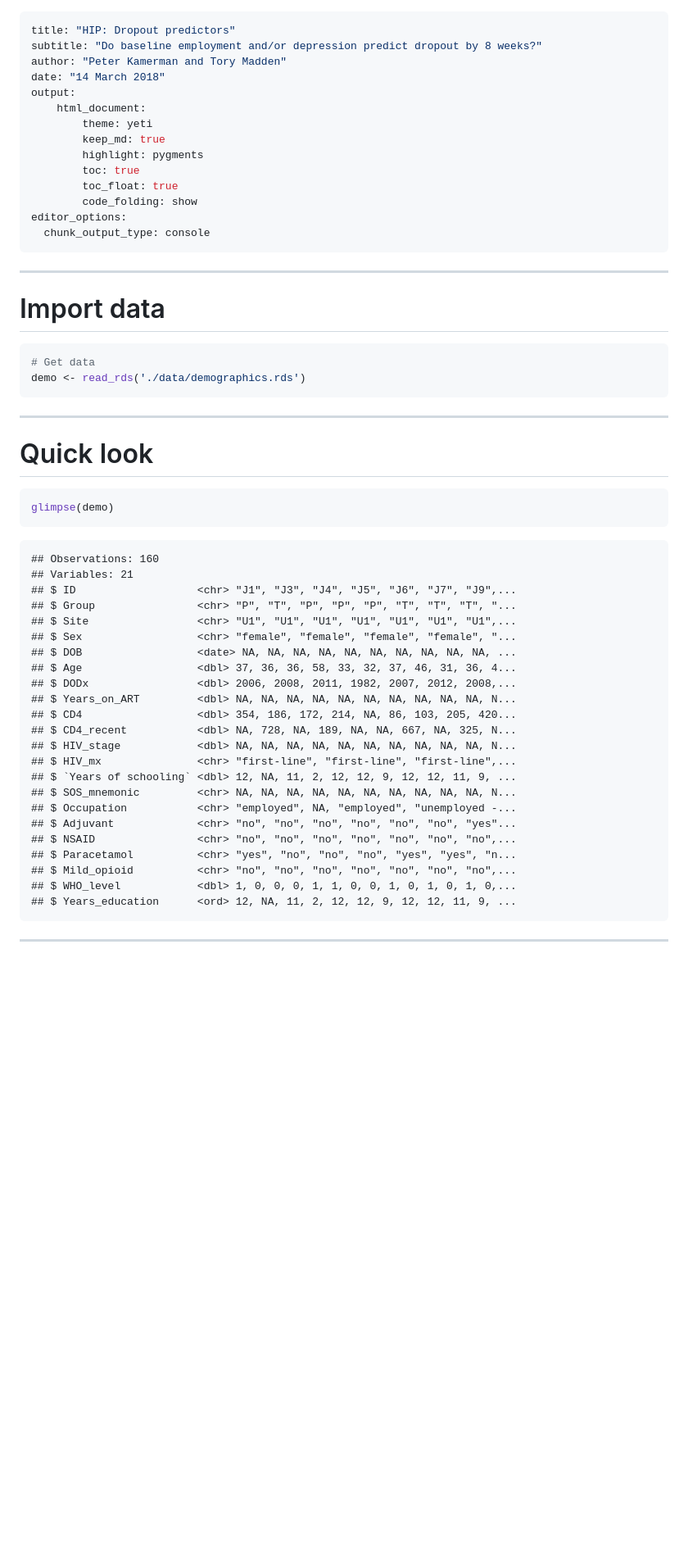
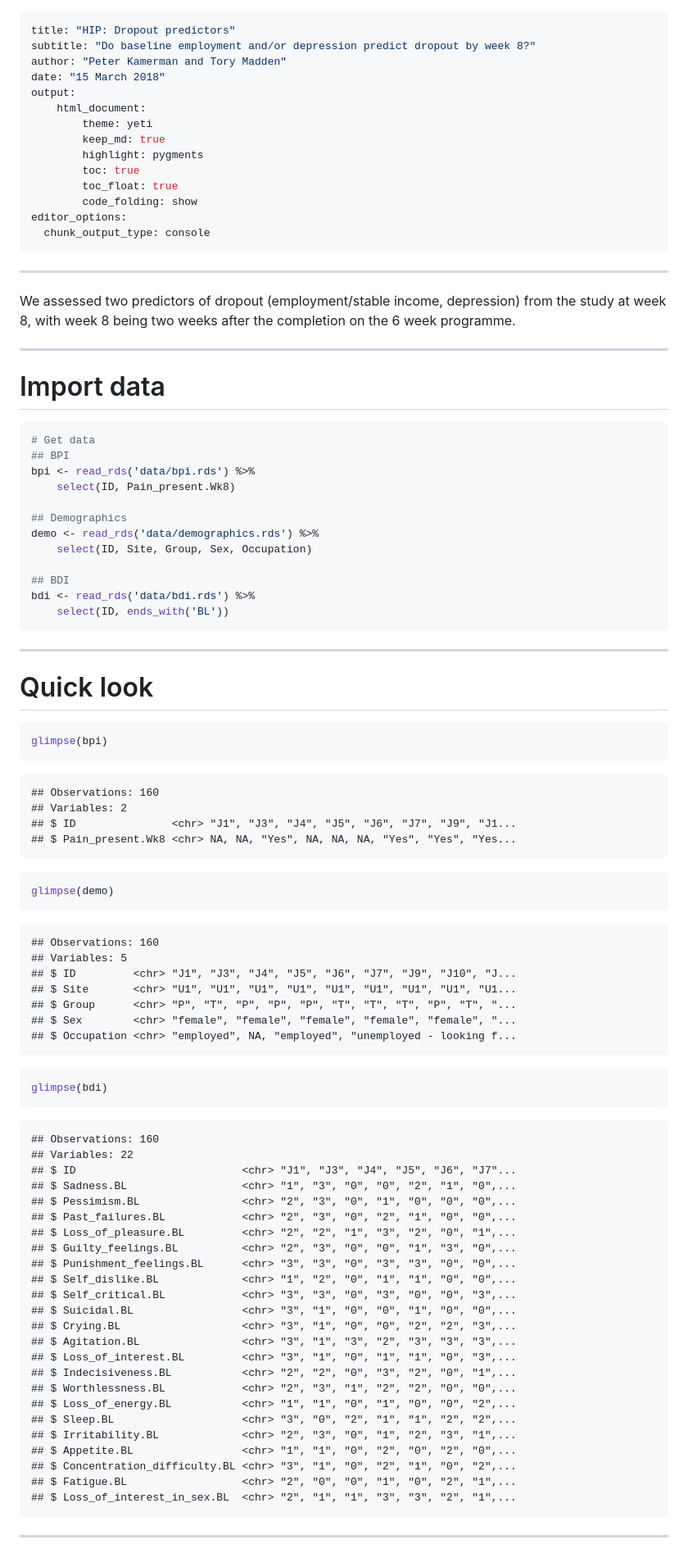
Before and after one commit to kamermanpr/HIP-study, a Markdown page: dropout_predictors.md, the part around the change printed below. Shown: that part at 82% size. Drawn GitHub-style; blank space fills up the shorter version.

````diff
--- a/dropout_predictors.md
+++ b/dropout_predictors.md
@@ -1,8 +1,8 @@
 ---
 title: "HIP: Dropout predictors"
-subtitle: "Do baseline employment and/or depression predict dropout by 8 weeks?"
+subtitle: "Do baseline employment and/or depression predict dropout by week 8?"
 author: "Peter Kamerman and Tory Madden"
-date: "14 March 2018"
+date: "15 March 2018"
 output:
     html_document:
         theme: yeti
@@ -19,12 +19,26 @@ editor_options:
 
 ----
 
+We assessed two predictors of dropout (employment/stable income, depression) from the study at week 8, with week 8 being two weeks after the completion on the 6 week programme.
+
+----
+
 # Import data
 
 
 ```r
 # Get data
-demo <- read_rds('./data/demographics.rds')
+## BPI
+bpi <- read_rds('data/bpi.rds') %>%
+    select(ID, Pain_present.Wk8)
+
+## Demographics
+demo <- read_rds('data/demographics.rds') %>%
+    select(ID, Site, Group, Sex, Occupation)
+
+## BDI
+bdi <- read_rds('data/bdi.rds') %>%
+    select(ID, ends_with('BL'))
 ```
 
 ----
@@ -33,33 +47,59 @@ demo <- read_rds('./data/demographics.rds')
 
 
 ```r
+glimpse(bpi)
+```
+
+```
+## Observations: 160
+## Variables: 2
+## $ ID               <chr> "J1", "J3", "J4", "J5", "J6", "J7", "J9", "J1...
+## $ Pain_present.Wk8 <chr> NA, NA, "Yes", NA, NA, NA, "Yes", "Yes", "Yes...
+```
+
+```r
 glimpse(demo)
 ```
 
 ```
 ## Observations: 160
-## Variables: 21
-## $ ID                   <chr> "J1", "J3", "J4", "J5", "J6", "J7", "J9",...
-## $ Group                <chr> "P", "T", "P", "P", "P", "T", "T", "T", "...
-## $ Site                 <chr> "U1", "U1", "U1", "U1", "U1", "U1", "U1",...
-## $ Sex                  <chr> "female", "female", "female", "female", "...
-## $ DOB                  <date> NA, NA, NA, NA, NA, NA, NA, NA, NA, NA, ...
-## $ Age                  <dbl> 37, 36, 36, 58, 33, 32, 37, 46, 31, 36, 4...
-## $ DODx                 <dbl> 2006, 2008, 2011, 1982, 2007, 2012, 2008,...
-## $ Years_on_ART         <dbl> NA, NA, NA, NA, NA, NA, NA, NA, NA, NA, N...
-## $ CD4                  <dbl> 354, 186, 172, 214, NA, 86, 103, 205, 420...
-## $ CD4_recent           <dbl> NA, 728, NA, 189, NA, NA, 667, NA, 325, N...
-## $ HIV_stage            <dbl> NA, NA, NA, NA, NA, NA, NA, NA, NA, NA, N...
-## $ HIV_mx               <chr> "first-line", "first-line", "first-line",...
-## $ `Years of schooling` <dbl> 12, NA, 11, 2, 12, 12, 9, 12, 12, 11, 9, ...
-## $ SOS_mnemonic         <chr> NA, NA, NA, NA, NA, NA, NA, NA, NA, NA, N...
-## $ Occupation           <chr> "employed", NA, "employed", "unemployed -...
-## $ Adjuvant             <chr> "no", "no", "no", "no", "no", "no", "yes"...
-## $ NSAID                <chr> "no", "no", "no", "no", "no", "no", "no",...
-## $ Paracetamol          <chr> "yes", "no", "no", "no", "yes", "yes", "n...
-## $ Mild_opioid          <chr> "no", "no", "no", "no", "no", "no", "no",...
-## $ WHO_level            <dbl> 1, 0, 0, 0, 1, 1, 0, 0, 1, 0, 1, 0, 1, 0,...
-## $ Years_education      <ord> 12, NA, 11, 2, 12, 12, 9, 12, 12, 11, 9, ...
+## Variables: 5
+## $ ID         <chr> "J1", "J3", "J4", "J5", "J6", "J7", "J9", "J10", "J...
+## $ Site       <chr> "U1", "U1", "U1", "U1", "U1", "U1", "U1", "U1", "U1...
+## $ Group      <chr> "P", "T", "P", "P", "P", "T", "T", "T", "P", "T", "...
+## $ Sex        <chr> "female", "female", "female", "female", "female", "...
+## $ Occupation <chr> "employed", NA, "employed", "unemployed - looking f...
+```
+
+```r
+glimpse(bdi)
+```
+
+```
+## Observations: 160
+## Variables: 22
+## $ ID                          <chr> "J1", "J3", "J4", "J5", "J6", "J7"...
+## $ Sadness.BL                  <chr> "1", "3", "0", "0", "2", "1", "0",...
+## $ Pessimism.BL                <chr> "2", "3", "0", "1", "0", "0", "0",...
+## $ Past_failures.BL            <chr> "2", "3", "0", "2", "1", "0", "0",...
+## $ Loss_of_pleasure.BL         <chr> "2", "2", "1", "3", "2", "0", "1",...
+## $ Guilty_feelings.BL          <chr> "2", "3", "0", "0", "1", "3", "0",...
+## $ Punishment_feelings.BL      <chr> "3", "3", "0", "3", "3", "0", "0",...
+## $ Self_dislike.BL             <chr> "1", "2", "0", "1", "1", "0", "0",...
+## $ Self_critical.BL            <chr> "3", "3", "0", "3", "0", "0", "3",...
+## $ Suicidal.BL                 <chr> "3", "1", "0", "0", "1", "0", "0",...
+## $ Crying.BL                   <chr> "3", "1", "0", "0", "2", "2", "3",...
+## $ Agitation.BL                <chr> "3", "1", "3", "2", "3", "3", "3",...
+## $ Loss_of_interest.BL         <chr> "3", "1", "0", "1", "1", "0", "3",...
+## $ Indecisiveness.BL           <chr> "2", "2", "0", "3", "2", "0", "1",...
+## $ Worthlessness.BL            <chr> "2", "3", "1", "2", "2", "0", "0",...
+## $ Loss_of_energy.BL           <chr> "1", "1", "0", "1", "0", "0", "2",...
+## $ Sleep.BL                    <chr> "3", "0", "2", "1", "1", "2", "2",...
+## $ Irritability.BL             <chr> "2", "3", "0", "1", "2", "3", "1",...
+## $ Appetite.BL                 <chr> "1", "1", "0", "2", "0", "2", "0",...
+## $ Concentration_difficulty.BL <chr> "3", "1", "0", "2", "1", "0", "2",...
+## $ Fatigue.BL                  <chr> "2", "0", "0", "1", "0", "2", "1",...
+## $ Loss_of_interest_in_sex.BL  <chr> "2", "1", "1", "3", "3", "2", "1",...
 ```
 
 ----
````
Also changed, not shown: other parts of dropout_predictors.md (+367 -278 lines), figures/dropout-predictors/depression_nhst-1.png (added), figures/dropout-predictors/employment_nhst-1.png (added), figures/dropout-predictors/group_nhst-1.png (added), figures/dropout-predictors/sex_nhst-1.png (added), 1 other file.
